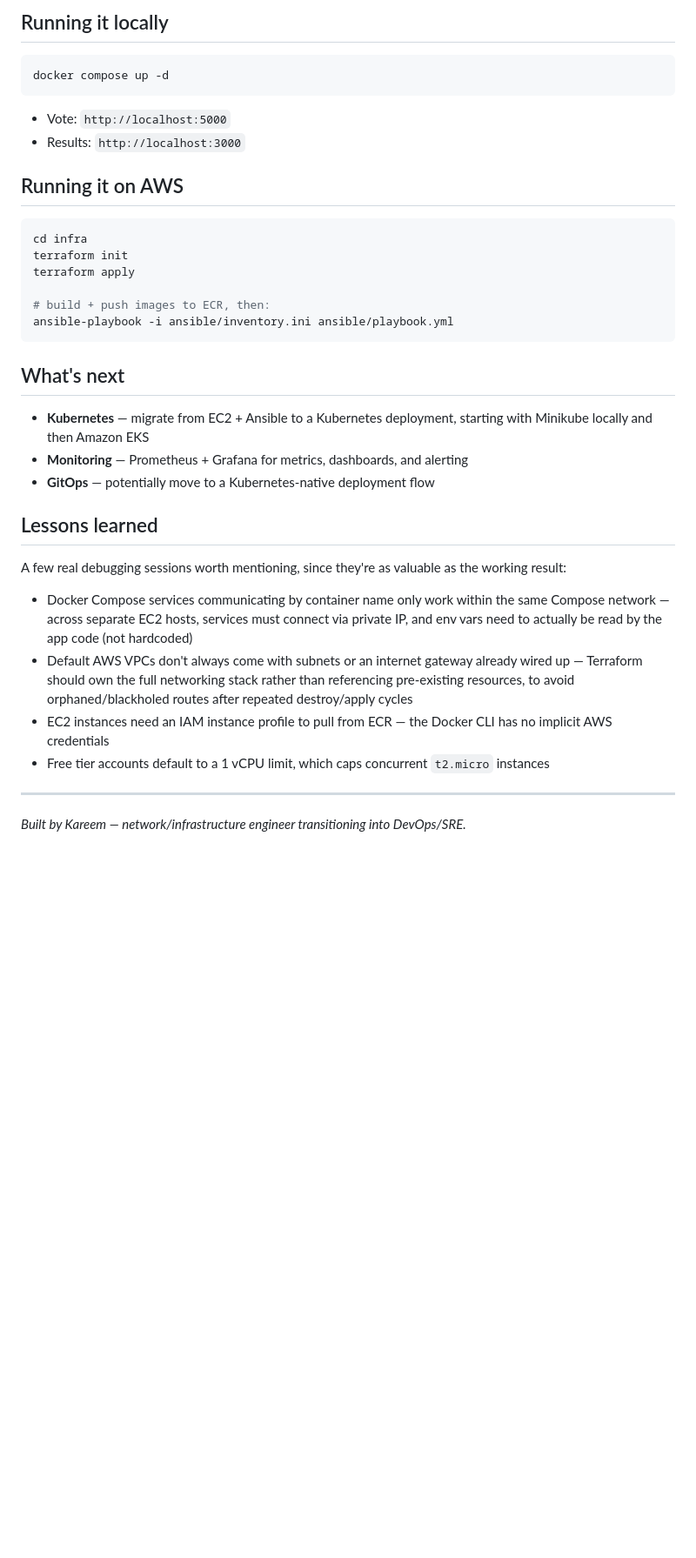
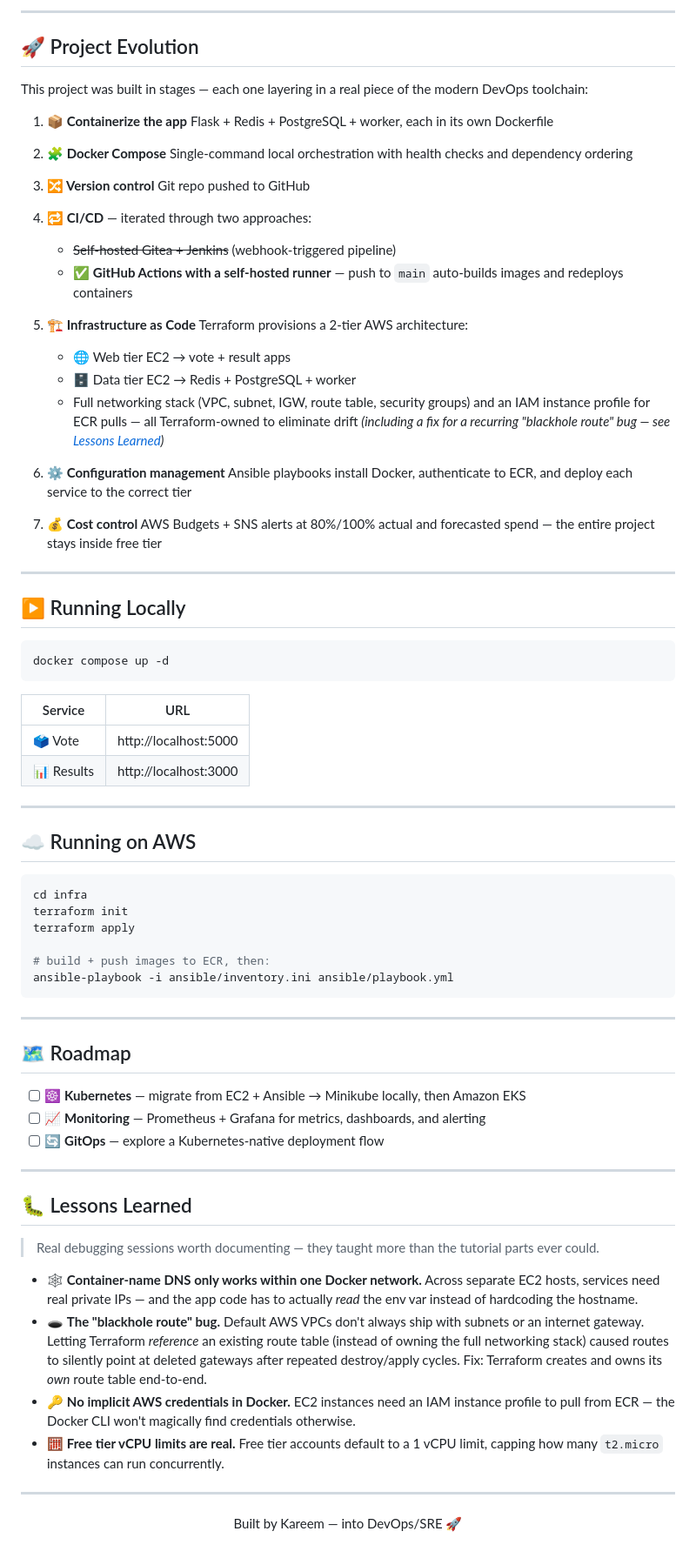
Before and after one commit to Abdulmonaim-Medhat/voting-app, a Markdown page: README.md, the part around one of its changes. Shown at 87% size. Rendered like a GitHub page; blank space fills up the shorter version.

Commit message:
make README more visual with badges and better formatting

````diff
--- a/README.md
+++ b/README.md
@@ -58,14 +98,51 @@ This project was built in stages, each one adding a layer of the real-world DevO
 
-## Running it locally
+---
+
+## 🚀 Project Evolution
+
+This project was built in stages — each one layering in a real piece of the modern DevOps toolchain:
+
+1. **📦 Containerize the app**
+   Flask + Redis + PostgreSQL + worker, each in its own Dockerfile
+
+2. **🧩 Docker Compose**
+   Single-command local orchestration with health checks and dependency ordering
+
+3. **🔀 Version control**
+   Git repo pushed to GitHub
+
+4. **🔁 CI/CD** — iterated through two approaches:
+   - ~~Self-hosted Gitea + Jenkins~~ (webhook-triggered pipeline)
+   - ✅ **GitHub Actions with a self-hosted runner** — push to `main` auto-builds images and redeploys containers
+
+5. **🏗️ Infrastructure as Code**
+   Terraform provisions a 2-tier AWS architecture:
+   - 🌐 Web tier EC2 → vote + result apps
+   - 🗄️ Data tier EC2 → Redis + PostgreSQL + worker
+   - Full networking stack (VPC, subnet, IGW, route table, security groups) and an IAM instance profile for ECR pulls — all Terraform-owned to eliminate drift *(including a fix for a recurring "blackhole route" bug — see [Lessons Learned](#-lessons-learned))*
+
+6. **⚙️ Configuration management**
+   Ansible playbooks install Docker, authenticate to ECR, and deploy each service to the correct tier
+
+7. **💰 Cost control**
+   AWS Budgets + SNS alerts at 80%/100% actual and forecasted spend — the entire project stays inside free tier
+
+---
+
+## ▶️ Running Locally
 
 ```bash
 docker compose up -d
 ```
 
-- Vote: `http://localhost:5000`
-- Results: `http://localhost:3000`
+| Service | URL |
+|---|---|
+| 🗳️ Vote | http://localhost:5000 |
+| 📊 Results | http://localhost:3000 |
 
-## Running it on AWS
+---
+
+## ☁️ Running on AWS
 
 ```bash
 cd infra
@@ -76,20 +153,29 @@ terraform apply
 ansible-playbook -i ansible/inventory.ini ansible/playbook.yml
 ```
 
-## What's next
+---
 
-- **Kubernetes** — migrate from EC2 + Ansible to a Kubernetes deployment, starting with Minikube locally and then Amazon EKS
-- **Monitoring** — Prometheus + Grafana for metrics, dashboards, and alerting
-- **GitOps** — potentially move to a Kubernetes-native deployment flow
+## 🗺️ Roadmap
 
-## Lessons learned
-
-A few real debugging sessions worth mentioning, since they're as valuable as the working result:
-- Docker Compose services communicating by container name only work within the same Compose network — across separate EC2 hosts, services must connect via private IP, and env vars need to actually be read by the app code (not hardcoded)
-- Default AWS VPCs don't always come with subnets or an internet gateway already wired up — Terraform should own the full networking stack rather than referencing pre-existing resources, to avoid orphaned/blackholed routes after repeated destroy/apply cycles
-- EC2 instances need an IAM instance profile to pull from ECR — the Docker CLI has no implicit AWS credentials
-- Free tier accounts default to a 1 vCPU limit, which caps concurrent `t2.micro` instances
+- [ ] ☸️ **Kubernetes** — migrate from EC2 + Ansible → Minikube locally, then Amazon EKS
+- [ ] 📈 **Monitoring** — Prometheus + Grafana for metrics, dashboards, and alerting
+- [ ] 🔄 **GitOps** — explore a Kubernetes-native deployment flow
 
 ---
 
-*Built by Kareem — network/infrastructure engineer transitioning into DevOps/SRE.*
+## 🐛 Lessons Learned
+
+> Real debugging sessions worth documenting — they taught more than the tutorial parts ever could.
+
+- 🕸️ **Container-name DNS only works within one Docker network.** Across separate EC2 hosts, services need real private IPs — and the app code has to actually *read* the env var instead of hardcoding the hostname.
+- 🕳️ **The "blackhole route" bug.** Default AWS VPCs don't always ship with subnets or an internet gateway. Letting Terraform *reference* an existing route table (instead of owning the full networking stack) caused routes to silently point at deleted gateways after repeated destroy/apply cycles. Fix: Terraform creates and owns its *own* route table end-to-end.
+- 🔑 **No implicit AWS credentials in Docker.** EC2 instances need an IAM instance profile to pull from ECR — the Docker CLI won't magically find credentials otherwise.
+- 🧮 **Free tier vCPU limits are real.** Free tier accounts default to a 1 vCPU limit, capping how many `t2.micro` instances can run concurrently.
+
+---
+
+<div align="center">
+
+Built by Kareem —  into DevOps/SRE 🚀
+
+
````
Also changed, not shown: other parts of README.md (+86 -45 lines).
